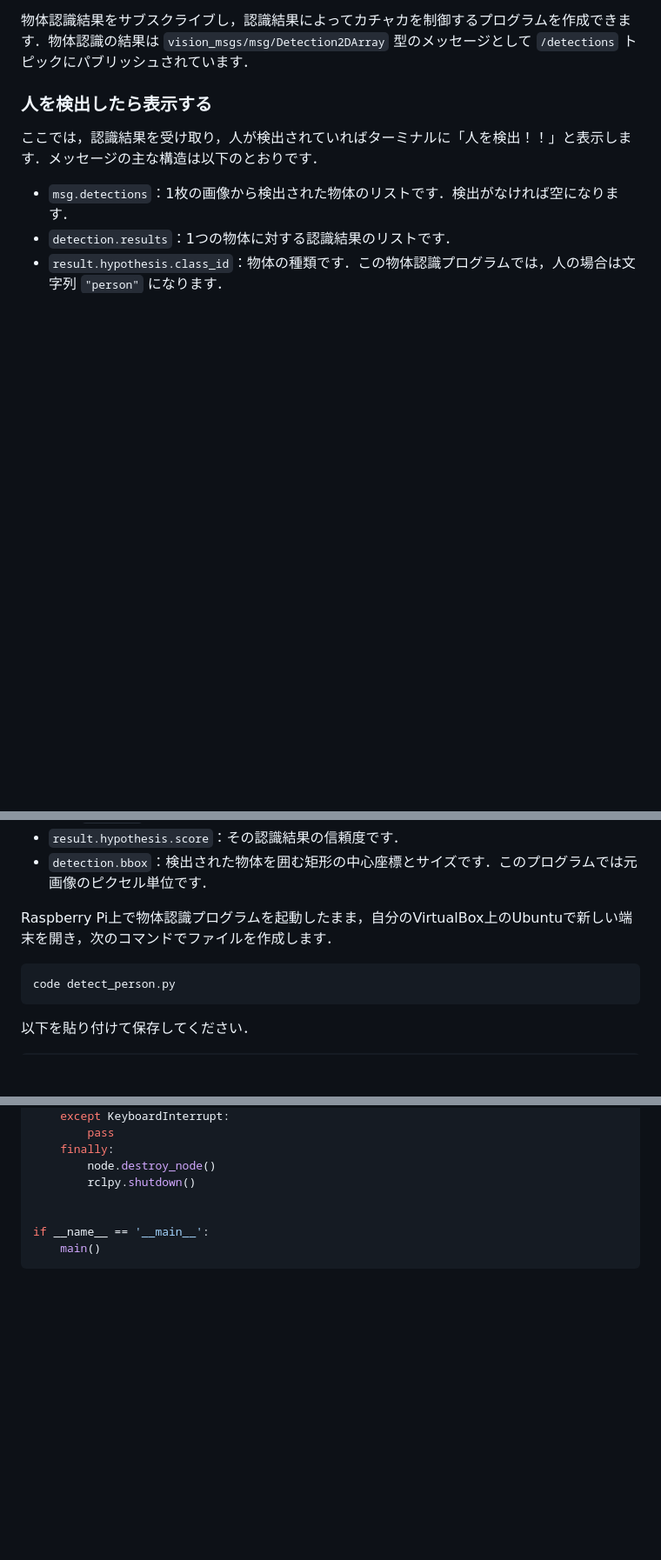
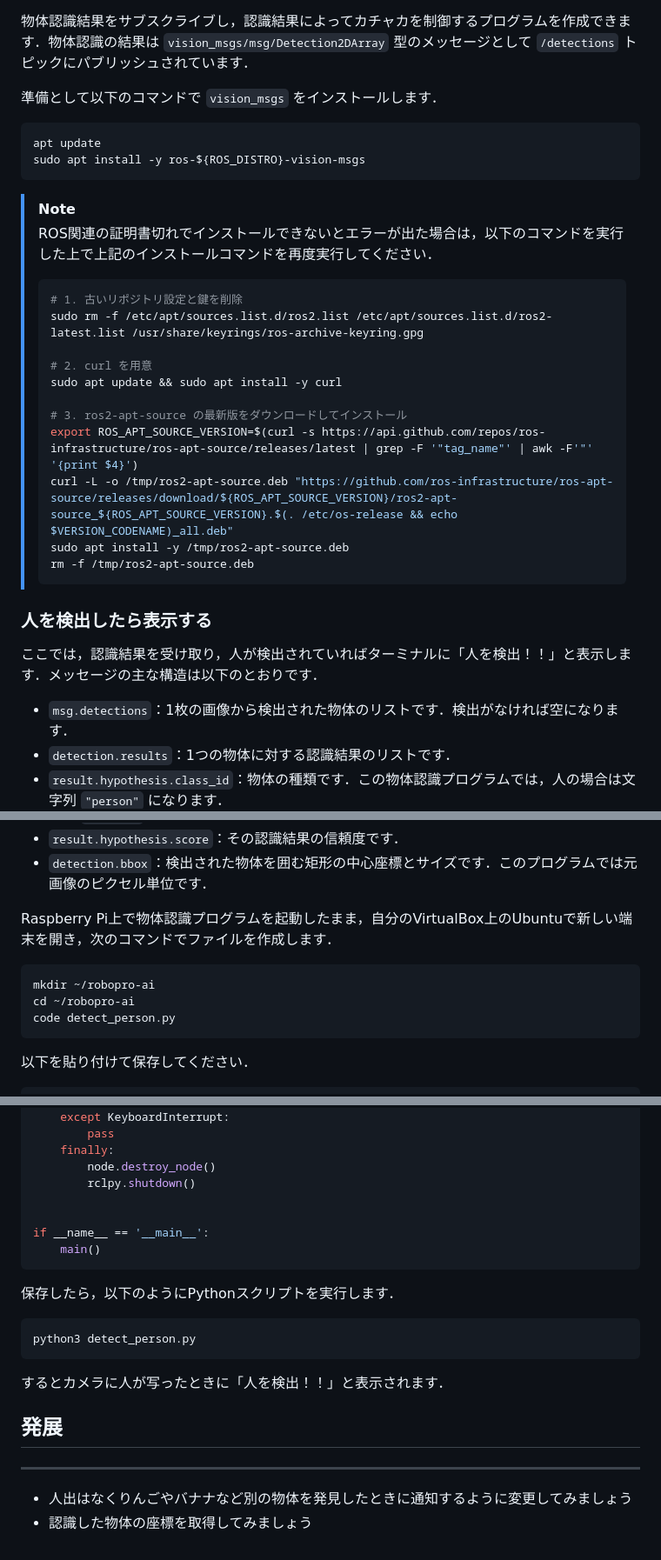
Before and after one commit to horilaboratory/robot_project, a Markdown page: tutorials/tutorial9.2.md, 3 parts joined by grey strips. Shown at 87% size. Drawn GitHub-style; blank space fills up the shorter version.

````diff
--- a/tutorials/tutorial9.2.md
+++ b/tutorials/tutorial9.2.md
@@ -76,4 +92,26 @@ rqt
 物体認識結果をサブスクライブし，認識結果によってカチャカを制御するプログラムを作成できます．物体認識の結果は `vision_msgs/msg/Detection2DArray` 型のメッセージとして `/detections` トピックにパブリッシュされています．
+
+準備として以下のコマンドで `vision_msgs` をインストールします．
+```bash
+apt update
+sudo apt install -y ros-${ROS_DISTRO}-vision-msgs
+```
+
+> [!NOTE]
+> ROS関連の証明書切れでインストールできないとエラーが出た場合は，以下のコマンドを実行した上で上記のインストールコマンドを再度実行してください．
+> ```bash
+> # 1. 古いリポジトリ設定と鍵を削除
+> sudo rm -f /etc/apt/sources.list.d/ros2.list /etc/apt/sources.list.d/ros2-latest.list /usr/share/keyrings/ros-archive-keyring.gpg
+>
+> # 2. curl を用意
+> sudo apt update && sudo apt install -y curl
+>
+> # 3. ros2-apt-source の最新版をダウンロードしてインストール
+> export ROS_APT_SOURCE_VERSION=$(curl -s https://api.github.com/repos/ros-infrastructure/ros-apt-source/releases/latest | grep -F '"tag_name"' | awk -F'"' '{print $4}')
+> curl -L -o /tmp/ros2-apt-source.deb "https://github.com/ros-infrastructure/ros-apt-source/releases/download/${ROS_APT_SOURCE_VERSION}/ros2-apt-source_${ROS_APT_SOURCE_VERSION}.$(. /etc/os-release && echo $VERSION_CODENAME)_all.deb"
+> sudo apt install -y /tmp/ros2-apt-source.deb
+> rm -f /tmp/ros2-apt-source.deb
+
 
 ### 人を検出したら表示する
 
@@ -88,6 +126,8 @@ rqt
 Raspberry Pi上で物体認識プログラムを起動したまま，自分のVirtualBox上のUbuntuで新しい端末を開き，次のコマンドでファイルを作成します．
 
 ```bash
+mkdir ~/robopro-ai
+cd ~/robopro-ai
 code detect_person.py
 ```
 
@@ -132,3 +172,16 @@ def main():
 if __name__ == '__main__':
     main()
 ```
+
+保存したら，以下のようにPythonスクリプトを実行します．
+
+```bash
+python3 detect_person.py
+```
+
+するとカメラに人が写ったときに「人を検出！！」と表示されます．
+
+## 発展
+----
+- 人出はなくりんごやバナナなど別の物体を発見したときに通知するように変更してみましょう
+- 認識した物体の座標を取得してみましょう
````
Also changed, not shown: other parts of tutorials/tutorial9.2.md (+20 -4 lines), imgs/ai-rqt-detection.png (added), imgs/ai-rqt-top.png (added), imgs/ai-rqt-visualization.png (added).
